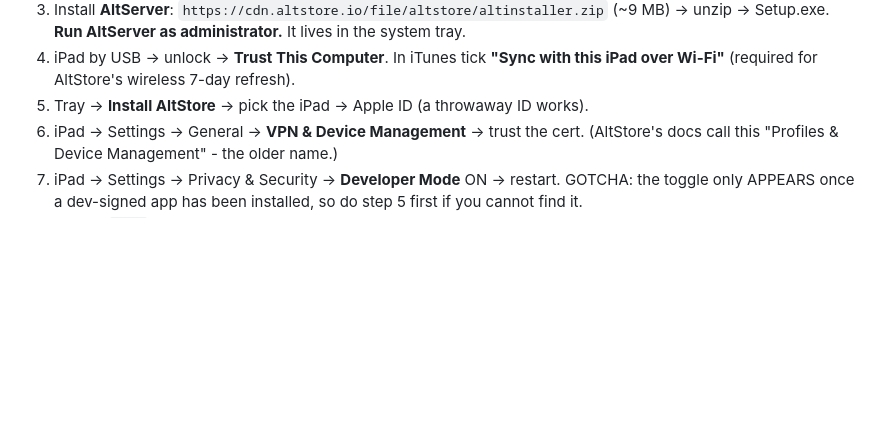
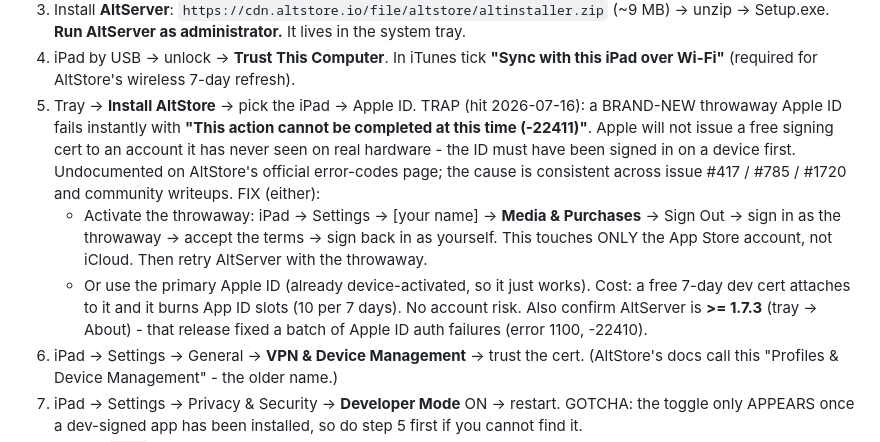
Before and after one commit to ajbufort/padMule, a Markdown page: docs/wiki/mac-toolchain-setup.md, the part around the change. GitHub-like rendering; blank space fills up the shorter version.

Commit message:
docs(wiki): record the -22411 trap - fresh Apple IDs are not device-activated
Anthony hit "This action cannot be completed at this time (-22411)" on
Install AltStore. Cause: a brand-new Apple ID handed straight to AltServer
has never been signed in on real hardware, and Apple will not issue a free
signing cert to such an account. Undocumented on AltStore's error-codes
page; consistent across issues #417/#785/#1720.

Records both fixes (activate the throwaway via Media & Purchases, or use
the primary ID) and the AltServer >= 1.7.3 check.

Co-Authored-By: Claude Opus 4.8 <noreply@anthropic.com>

```diff
--- a/docs/wiki/mac-toolchain-setup.md
+++ b/docs/wiki/mac-toolchain-setup.md
@@ -110,7 +110,23 @@ with a free Apple ID at install, so no Xcode/Apple secrets are involved.
    the system tray.
 4. iPad by USB -> unlock -> **Trust This Computer**. In iTunes tick **"Sync with
    this iPad over Wi-Fi"** (required for AltStore's wireless 7-day refresh).
-5. Tray -> **Install AltStore** -> pick the iPad -> Apple ID (a throwaway ID works).
+5. Tray -> **Install AltStore** -> pick the iPad -> Apple ID.
+   TRAP (hit 2026-07-16): a BRAND-NEW throwaway Apple ID fails instantly with
+   **"This action cannot be completed at this time (-22411)"**. Apple will not
+   issue a free signing cert to an account it has never seen on real hardware -
+   the ID must have been signed in on a device first. Undocumented on AltStore's
+   official error-codes page; the cause is consistent across issue #417 / #785 /
+   #1720 and community writeups.
+   FIX (either):
+   - Activate the throwaway: iPad -> Settings -> [your name] -> **Media &
+     Purchases** -> Sign Out -> sign in as the throwaway -> accept the terms ->
+     sign back in as yourself. This touches ONLY the App Store account, not
+     iCloud. Then retry AltServer with the throwaway.
+   - Or use the primary Apple ID (already device-activated, so it just works).
+     Cost: a free 7-day dev cert attaches to it and it burns App ID slots
+     (10 per 7 days). No account risk.
+   Also confirm AltServer is **>= 1.7.3** (tray -> About) - that release fixed a
+   batch of Apple ID auth failures (error 1100, -22410).
 6. iPad -> Settings -> General -> **VPN & Device Management** -> trust the cert.
    (AltStore's docs call this "Profiles & Device Management" - the older name.)
 7. iPad -> Settings -> Privacy & Security -> **Developer Mode** ON -> restart.
```
Also changed, not shown: docs/wiki/log.md (+1 -0 lines).
